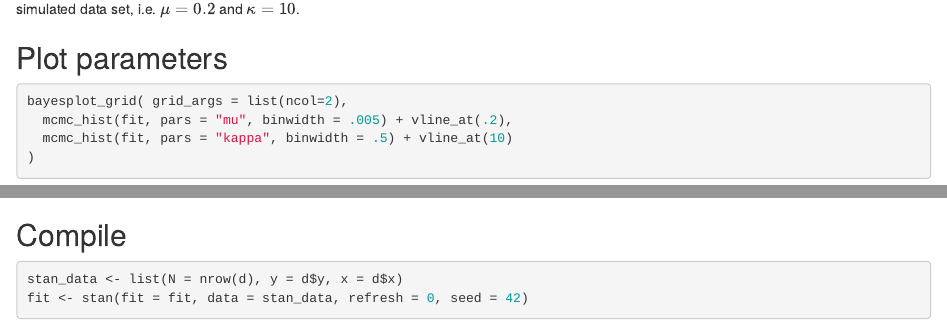
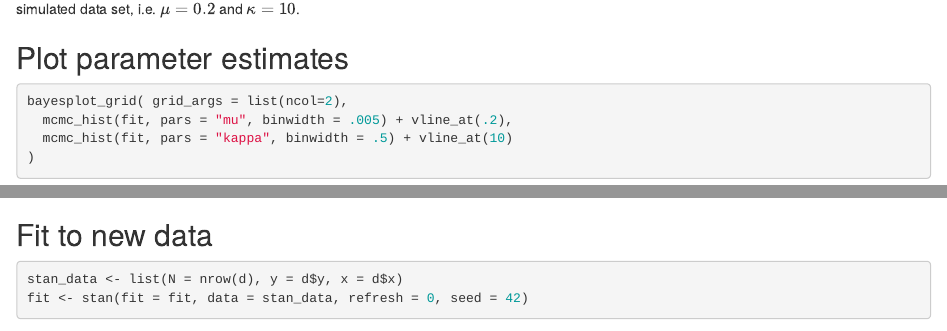
Before and after one commit to jussihuotari/randstan, an R Markdown document (demo_beta/beta_proportion.Rmd): the page in a window 1100 px wide, from 1380 px down, and a second part further down, joined at a grey line. Rendered offline with R 4.5, knitr and Pandoc, with nearby package versions; code that draws random numbers runs with fixed seeds of ours; some code elsewhere in the file could not run offline; common packages that the code uses without loading them are loaded.

````diff
--- a/demo_beta/beta_proportion.Rmd
+++ b/demo_beta/beta_proportion.Rmd
@@ -4,6 +4,7 @@
 date: "2020-11-27"
 output:
   html_notebook:
+    toc: yes
     toc_depth: 2
     toc_float:
       collapsed: false
@@ -63,7 +64,7 @@
 
 The model fits properly, with good Rhat and n_eff values. The plots show that posterior parameter values are close to the  values used to create the simulated data set, i.e. $\mu = 0.2$ and $\kappa = 10$.
 
-## Plot parameters
+## Plot parameter estimates
 
 ```{r, fig.width=6, fig.height=2}
 bayesplot_grid( grid_args = list(ncol=2),
@@ -130,7 +131,7 @@
   geom_point(color = "#56B4E9DD", size = 2))
 ```
 
-## Compile
+## Fit to new data
 
 ```{r}
 stan_data <- list(N = nrow(d), y = d$y, x = d$x)
````
Also changed, not shown: demo_beta/beta_proportion.nb.html, demo_beta/beta_proportion.Rmd (2 more changed lines).
